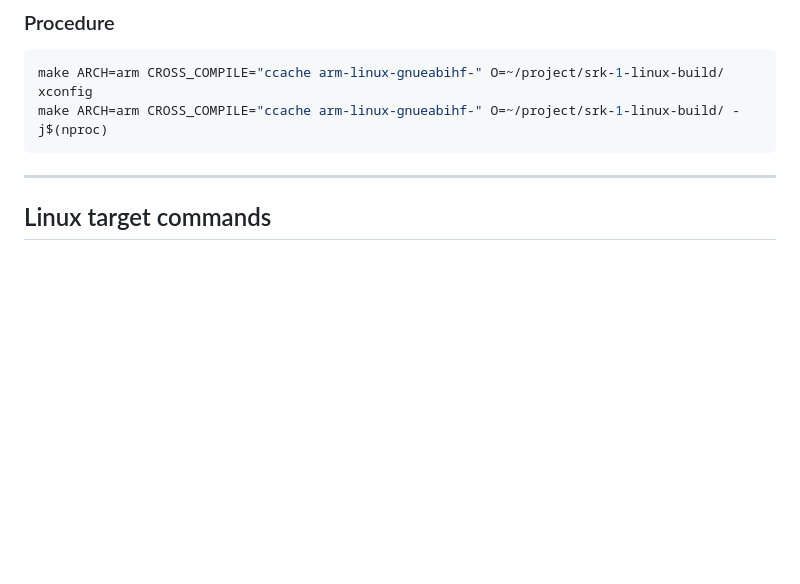
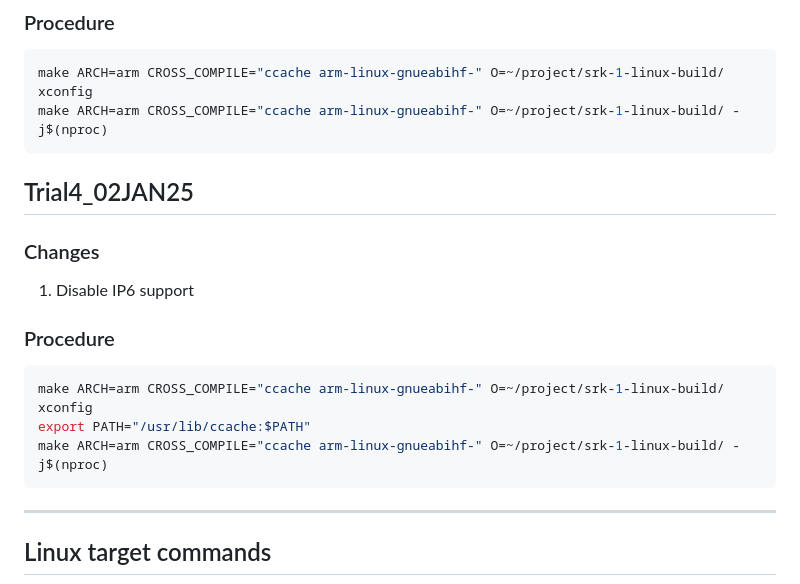
Before and after one commit to senthil4321/srk-linux, a Markdown page: 09_srk_kernel/readme.md, the part around the change. Rendered like a GitHub page; blank space fills up the shorter version.

Commit message:
Update README with changes for Trial4_02JAN25, including disabling IP6 support and updated build procedure

````diff
--- a/09_srk_kernel/readme.md
+++ b/09_srk_kernel/readme.md
@@ -104,6 +104,20 @@ make ARCH=arm CROSS_COMPILE="ccache arm-linux-gnueabihf-" O=~/project/srk-1-linu
 make ARCH=arm CROSS_COMPILE="ccache arm-linux-gnueabihf-" O=~/project/srk-1-linux-build/ -j$(nproc)
 ```
 
+## Trial4_02JAN25
+
+### Changes
+
+1. Disable IP6 support
+
+### Procedure
+
+```bash
+make ARCH=arm CROSS_COMPILE="ccache arm-linux-gnueabihf-" O=~/project/srk-1-linux-build/ xconfig
+export PATH="/usr/lib/ccache:$PATH"
+make ARCH=arm CROSS_COMPILE="ccache arm-linux-gnueabihf-" O=~/project/srk-1-linux-build/ -j$(nproc)
+```
+
 ---
 
 ## Linux target commands
````
